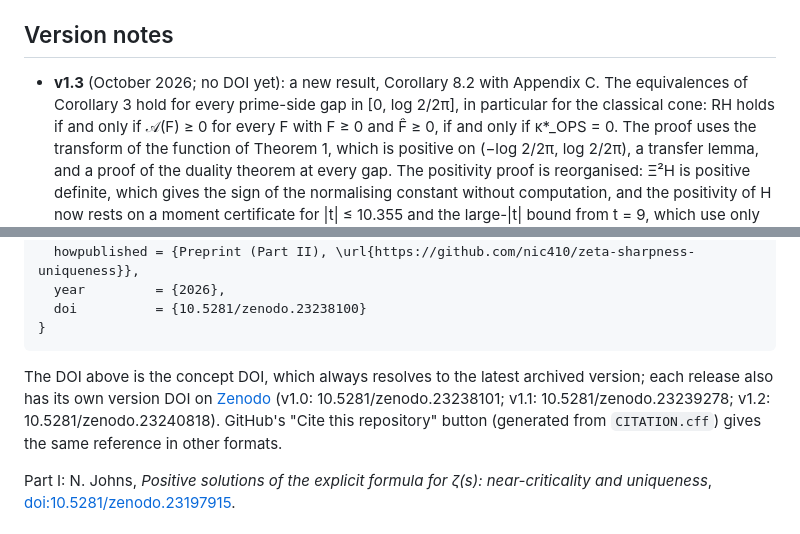
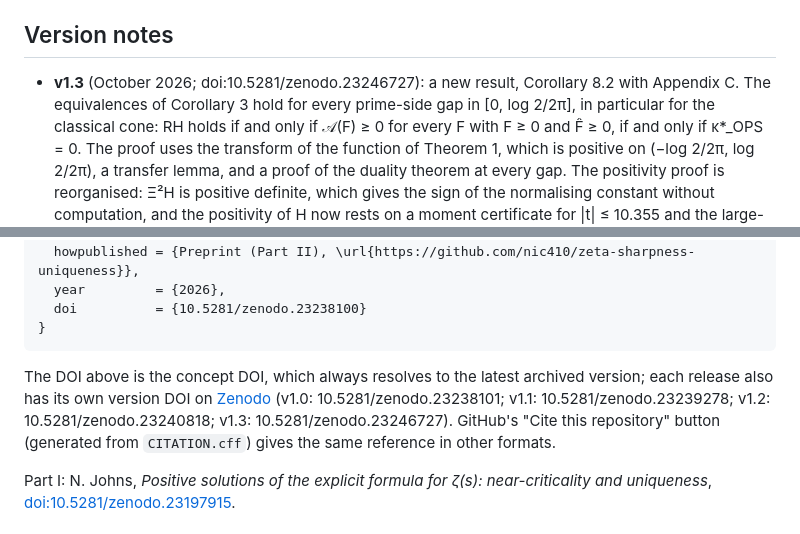
Before and after one commit to nic410/zeta-sharpness-uniqueness, a Markdown page: README.md, 2 parts joined by grey strips. GitHub-like rendering.

Commit message:
README: v1.3 version DOI (10.5281/zenodo.23246727)
Co-Authored-By: Claude Opus 5.5 (1M context) <noreply@anthropic.com>

````diff
--- a/README.md
+++ b/README.md
@@ -87,7 +87,7 @@ No human mathematician has yet checked the proofs line by line.
 
 ## Version notes
 
-- **v1.3** (October 2026; no DOI yet): a new result, Corollary 8.2 with Appendix C. The equivalences of Corollary 3 hold
+- **v1.3** (October 2026; doi:10.5281/zenodo.23246727): a new result, Corollary 8.2 with Appendix C. The equivalences of Corollary 3 hold
   for every prime-side gap in [0, log 2/2π], in particular for the classical cone: RH holds if and only if 𝒜(F) ≥ 0 for
   every F with F ≥ 0 and F̂ ≥ 0, if and only if κ*_OPS = 0. The proof uses the transform of the function of Theorem 1,
   which is positive on (−log 2/2π, log 2/2π), a transfer lemma, and a proof of the duality theorem at every gap. The
@@ -118,7 +118,7 @@ No human mathematician has yet checked the proofs line by line.
 ```
 
 The DOI above is the concept DOI, which always resolves to the latest archived version; each release also has its own
-version DOI on [Zenodo](https://doi.org/10.5281/zenodo.23238100) (v1.0: 10.5281/zenodo.23238101; v1.1: 10.5281/zenodo.23239278; v1.2: 10.5281/zenodo.23240818). GitHub's "Cite this
+version DOI on [Zenodo](https://doi.org/10.5281/zenodo.23238100) (v1.0: 10.5281/zenodo.23238101; v1.1: 10.5281/zenodo.23239278; v1.2: 10.5281/zenodo.23240818; v1.3: 10.5281/zenodo.23246727). GitHub's "Cite this
 repository" button (generated from `CITATION.cff`) gives the same reference in other formats.
 
 Part I: N. Johns, *Positive solutions of the explicit formula for ζ(s): near-criticality and uniqueness*,
````
